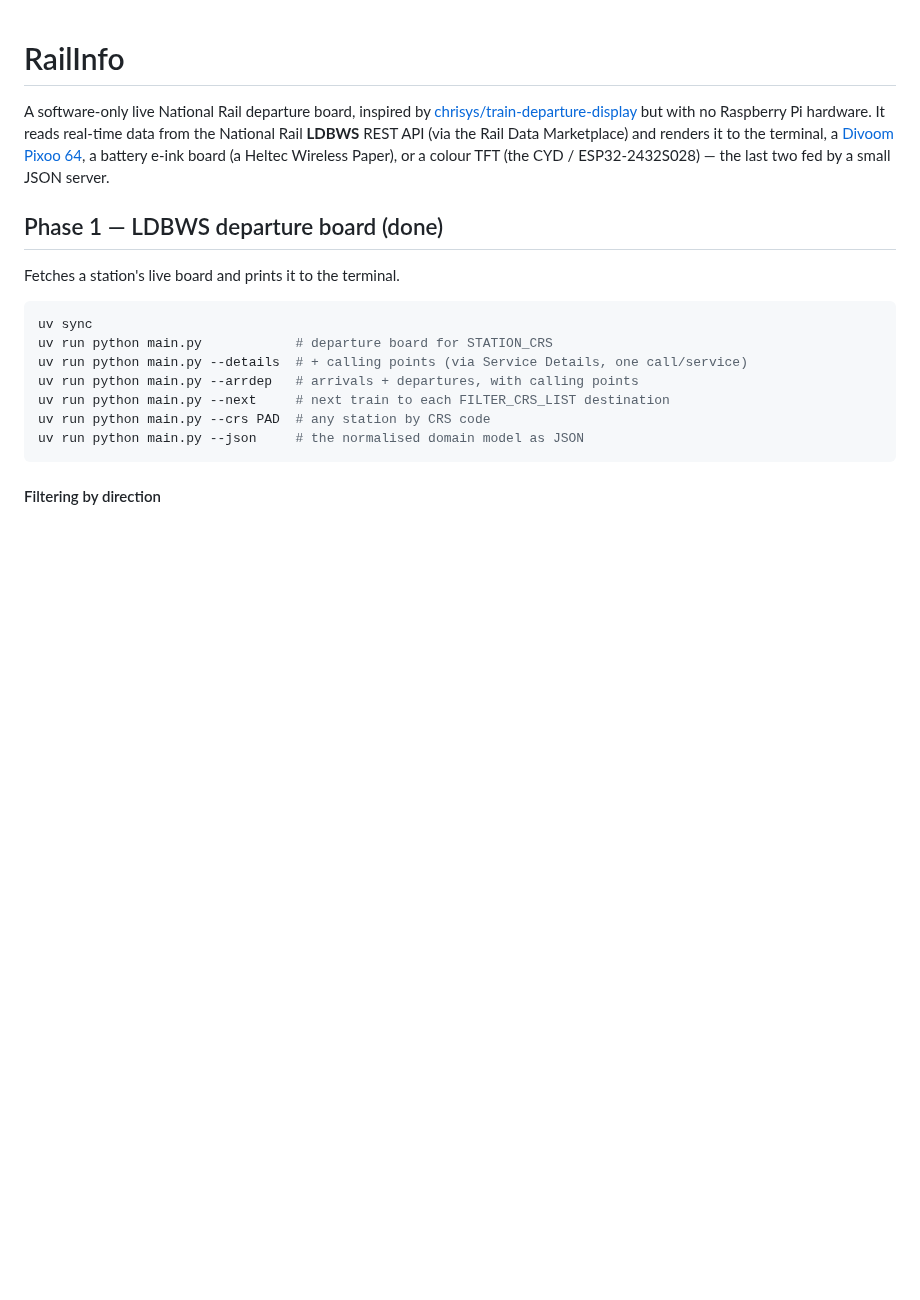
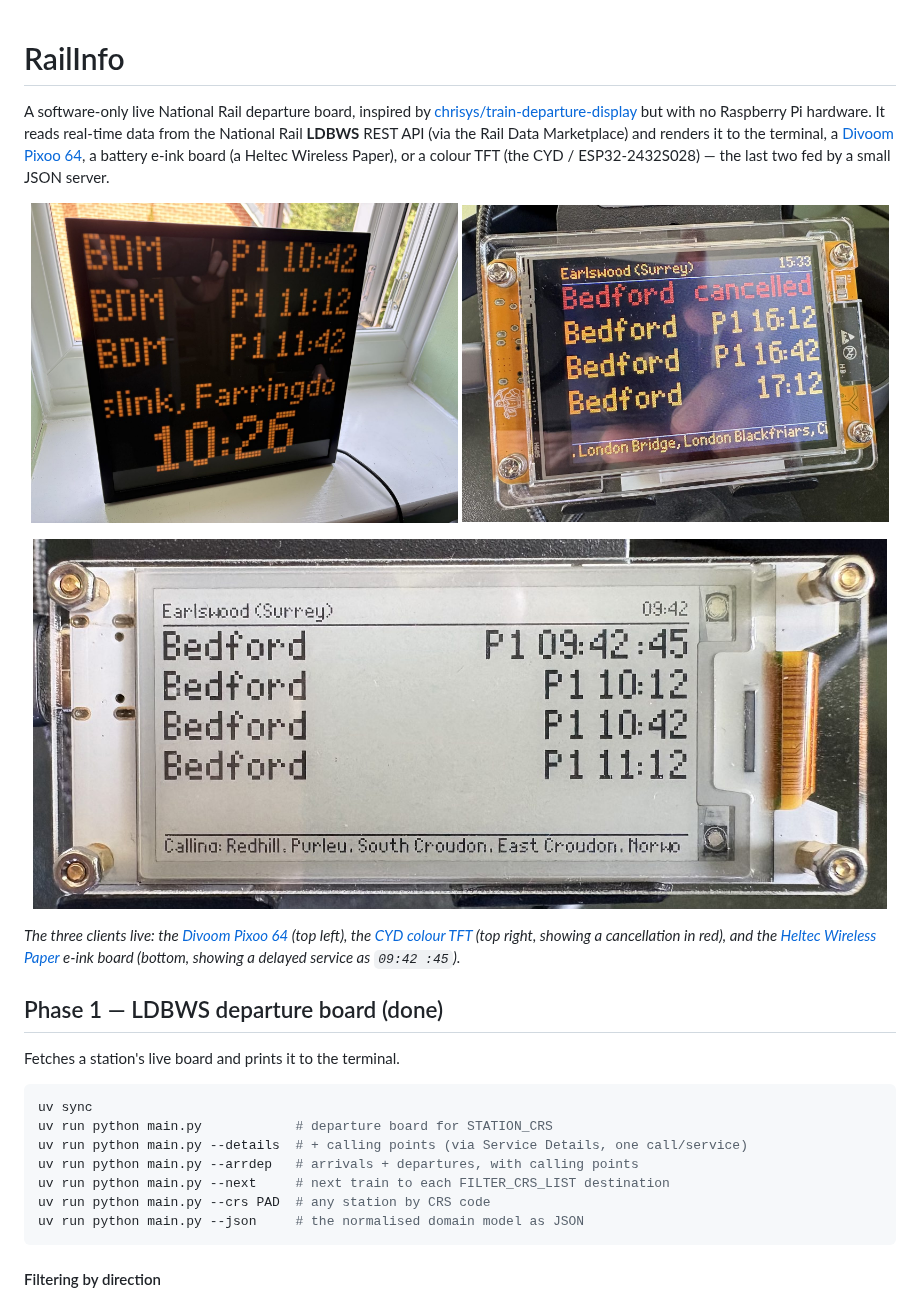
Before and after one commit to nicholasaross/RailInfo, a Markdown page: README.md, the part around the change. Rendered like a GitHub page; pictures changed too: railinfoclients/Heltec.jpeg (added), railinfoclients/Pixoo.jpeg (added), railinfoclients/cyd.jpeg (added); blank space fills up the shorter version.

Commit message:
Added photos of the three clients to the README
Co-Authored-By: Claude Fable 5 <noreply@anthropic.com>

```diff
--- a/README.md
+++ b/README.md
@@ -7,6 +7,22 @@ but with no Raspberry Pi hardware. It reads real-time data from the National Rai
 [Divoom Pixoo 64](https://divoom.com/products/pixoo-64), a battery e-ink board (a
 Heltec Wireless Paper), or a colour TFT (the CYD / ESP32-2432S028) — the last two fed by a
 small JSON server.
+
+<p align="center">
+  <img src="railinfoclients/Pixoo.jpeg" width="49%"
+       alt="Divoom Pixoo 64 on a windowsill showing three amber dot-matrix departures, a calling-at line, and a large clock">
+  <img src="railinfoclients/cyd.jpeg" width="49%"
+       alt="CYD colour TFT showing the departure board in dot-matrix style, with a cancelled service in red and a scrolling calling-at line">
+</p>
+<p align="center">
+  <img src="railinfoclients/Heltec.jpeg" width="98%"
+       alt="Heltec Wireless Paper e-ink display showing the Earlswood (Surrey) departure board with a delayed first service">
+</p>
+
+*The three clients live: the [Divoom Pixoo 64](#phase-2--pixoo-64-display-done) (top left), the
+[CYD colour TFT](clients/cyd/README.md) (top right, showing a cancellation in red), and the
+[Heltec Wireless Paper](clients/heltec/README.md) e-ink board (bottom, showing a delayed
+service as `09:42 :45`).*
 
 ## Phase 1 — LDBWS departure board (done)
 
```
